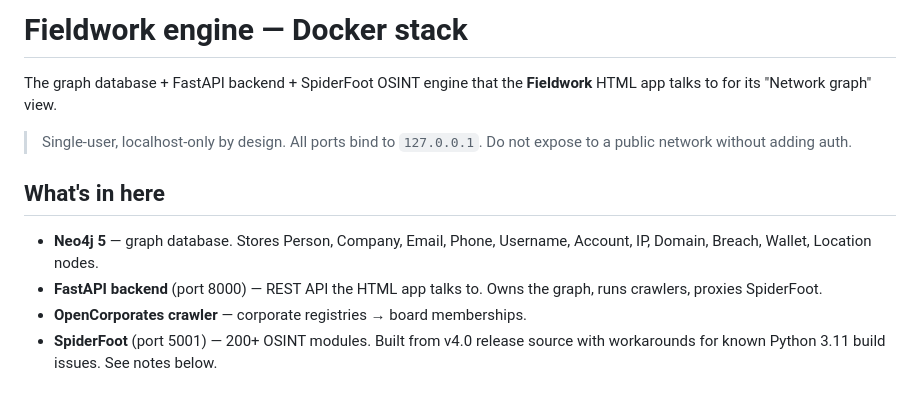
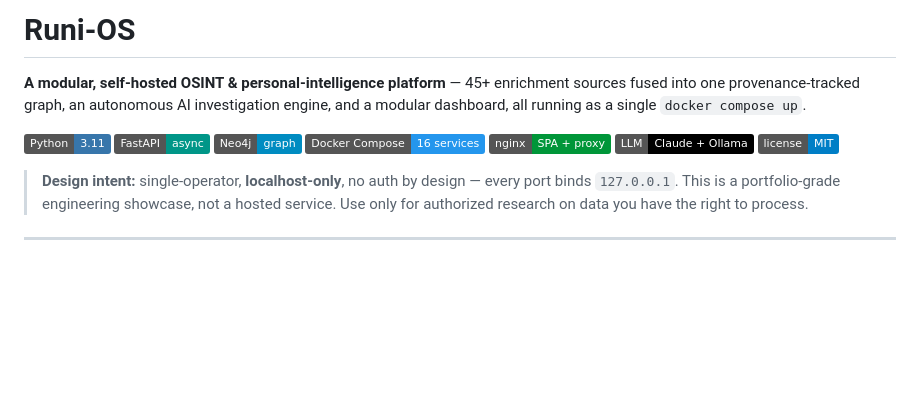
Before and after one commit to BigBootyMort/fieldwork, a Markdown page: README.md, the part around one of its changes. Rendered like a GitHub page; badges without logos; blank space fills up the shorter version.

```diff
--- a/README.md
+++ b/README.md
@@ -1,18 +1,18 @@
-# Fieldwork engine — Docker stack
+# Runi-OS
 
-The graph database + FastAPI backend + SpiderFoot OSINT engine that the
-**Fieldwork** HTML app talks to for its "Network graph" view.
+**A modular, self-hosted OSINT & personal-intelligence platform** — 45+ enrichment sources fused into one provenance-tracked graph, an autonomous AI investigation engine, and a modular dashboard, all running as a single `docker compose up`.
 
-> Single-user, localhost-only by design. All ports bind to `127.0.0.1`.
-> Do not expose to a public network without adding auth.
+<p>
+<img alt="Python" src="https://img.shields.io/badge/Python-3.11-3776AB?logo=python&logoColor=white">
+<img alt="FastAPI" src="https://img.shields.io/badge/FastAPI-async-009688?logo=fastapi&logoColor=white">
+<img alt="Neo4j" src="https://img.shields.io/badge/Neo4j-graph-008CC1?logo=neo4j&logoColor=white">
+<img alt="Docker" src="https://img.shields.io/badge/Docker%20Compose-16%20services-2496ED?logo=docker&logoColor=white">
+<img alt="Nginx" src="https://img.shields.io/badge/nginx-SPA%20%2B%20proxy-009639?logo=nginx&logoColor=white">
+<img alt="Ollama" src="https://img.shields.io/badge/LLM-Claude%20%2B%20Ollama-000000">
+<img alt="License" src="https://img.shields.io/badge/license-MIT-informational">
+</p>
 
-## What's in here
+> **Design intent:** single-operator, **localhost-only**, no auth by design — every port binds `127.0.0.1`. This is a portfolio-grade engineering showcase, not a hosted service. Use only for authorized research on data you have the right to process.
 
-- **Neo4j 5** — graph database. Stores Person, Company, Email, Phone,
-  Username, Account, IP, Domain, Breach, Wallet, Location nodes.
-- **FastAPI backend** (port 8000) — REST API the HTML app talks to. Owns the
-  graph, runs crawlers, proxies SpiderFoot.
-- **OpenCorporates crawler** — corporate registries → board memberships.
-- **SpiderFoot** (port 5001) — 200+ OSINT modules. Built from v4.0 release
-  source with workarounds for known Python 3.11 build issues. See notes below.
+---
 
```
Also changed, not shown: other parts of README.md (+142 -100 lines).
